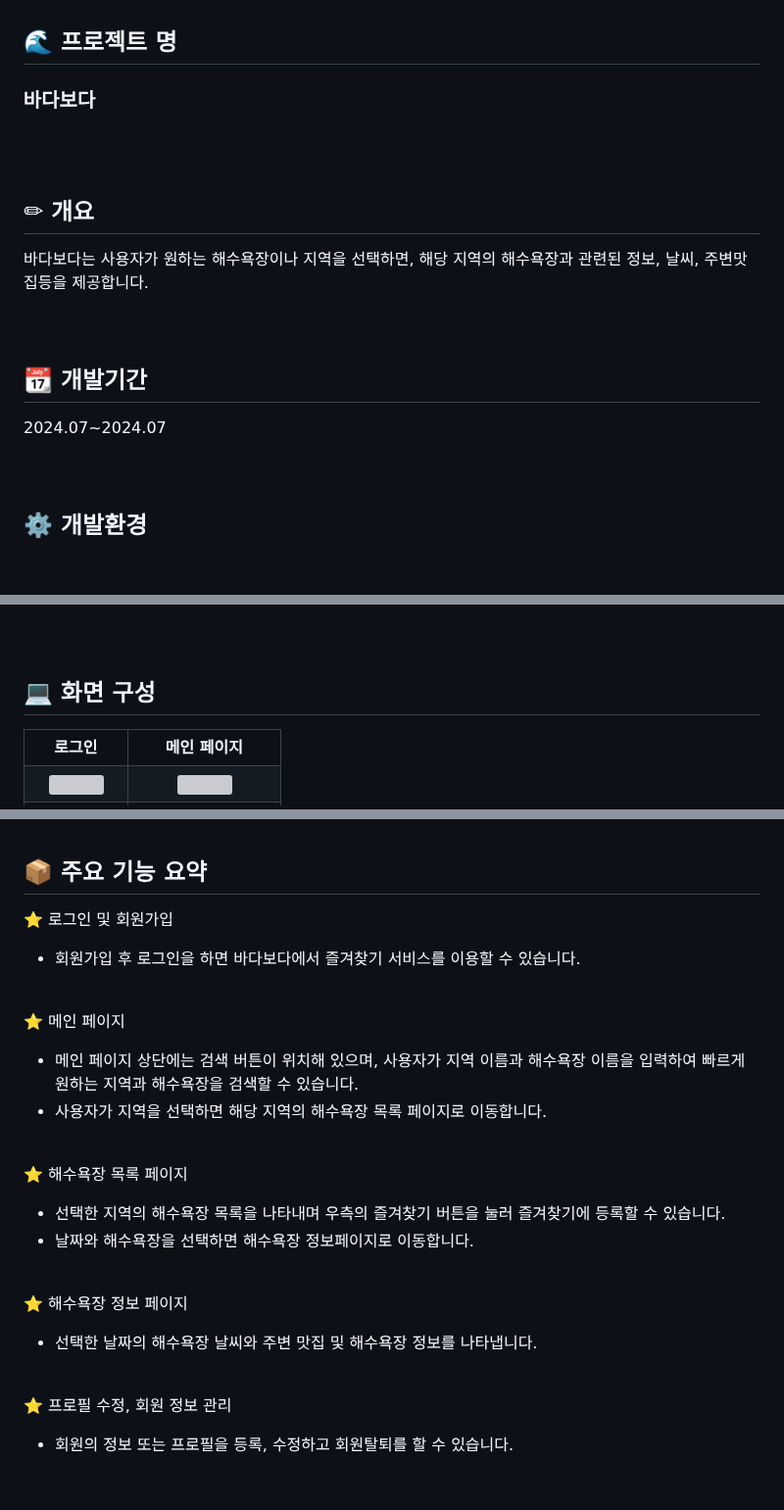
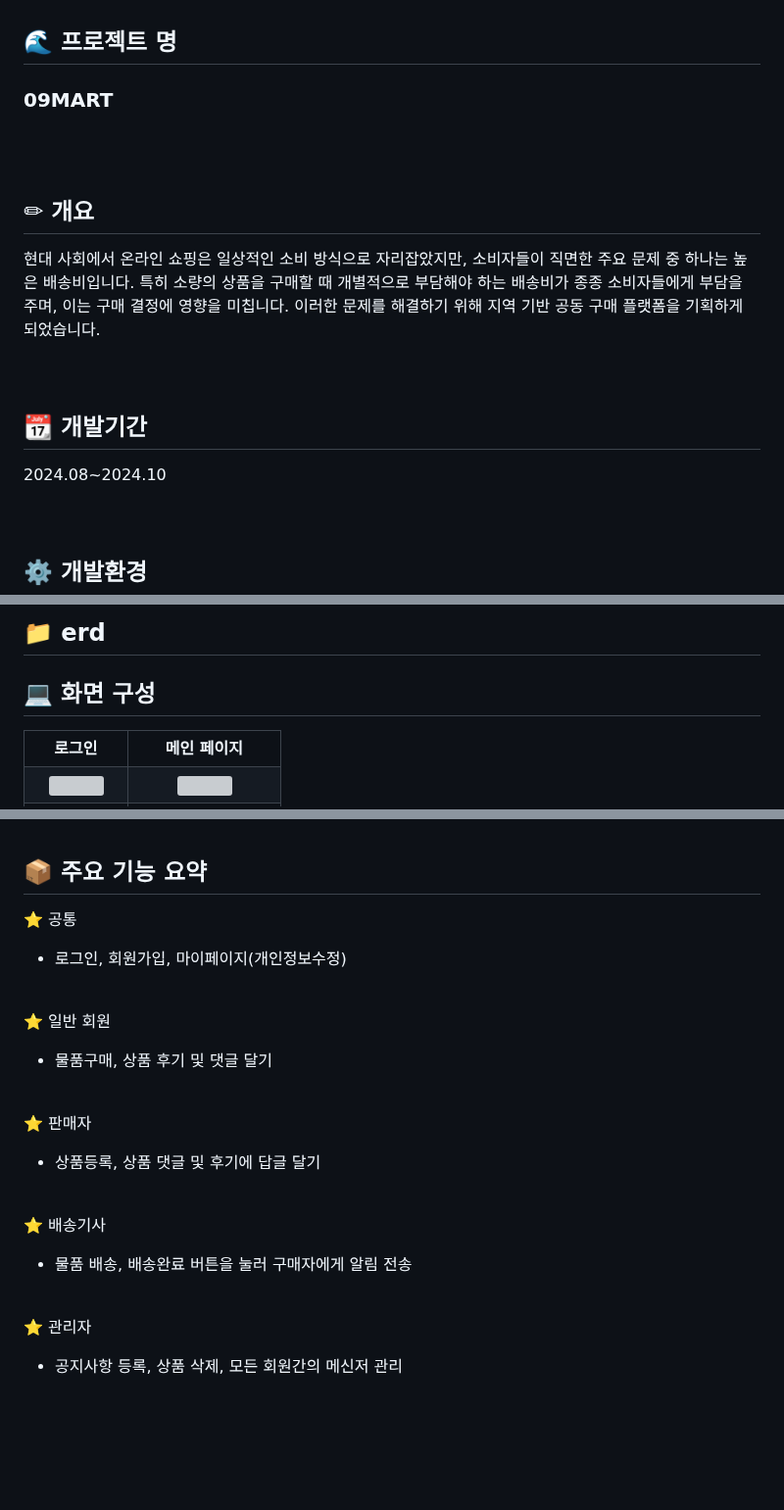
Before and after one commit to ogu01/09mart, a Markdown page: README.md, 3 parts joined by grey strips. Shown at 98% size. Rendered like a GitHub page; blank space fills up the shorter version; grey boxes are pictures that could not be loaded.

```diff
--- a/README.md
+++ b/README.md
@@ -1,17 +1,17 @@
 
 
 ## 🌊 프로젝트 명
-### 바다보다
+### 09MART
 <br><br>
 
 
 ## ✏ 개요
-바다보다는 사용자가 원하는 해수욕장이나 지역을 선택하면, 해당 지역의 해수욕장과 관련된 정보, 날씨, 주변맛집등을 제공합니다.
+현대 사회에서 온라인 쇼핑은 일상적인 소비 방식으로 자리잡았지만, 소비자들이 직면한 주요 문제 중 하나는 높은 배송비입니다. 특히 소량의 상품을 구매할 때 개별적으로 부담해야 하는 배송비가 종종 소비자들에게 부담을 주며, 이는 구매 결정에 영향을 미칩니다. 이러한 문제를 해결하기 위해 지역 기반 공동 구매 플랫폼을 기획하게 되었습니다.
 <br><br><br>
 
 
 ## 📆 개발기간
-2024.07~2024.07
+2024.08~2024.10
 <br><br><br>
 
 
@@ -36,5 +36,6 @@
 <br><br><br>
 
+## 📁 erd
 
 
 ## 💻 화면 구성
@@ -82,19 +83,17 @@
 
 
 ## 📦 주요 기능 요약
-⭐ 로그인 및 회원가입
-- 회원가입 후 로그인을 하면 바다보다에서 즐겨찾기 서비스를 이용할 수 있습니다.<br><br>
+⭐ 공통
+- 로그인, 회원가입, 마이페이지(개인정보수정)<br><br>
 
-⭐ 메인 페이지
-- 메인 페이지 상단에는 검색 버튼이 위치해 있으며, 사용자가 지역 이름과 해수욕장 이름을 입력하여 빠르게 원하는 지역과 해수욕장을 검색할 수 있습니다.
-- 사용자가 지역을 선택하면 해당 지역의 해수욕장 목록 페이지로 이동합니다.<br><br>
+⭐ 일반 회원
+- 물품구매, 상품 후기 및 댓글 달기<br><br>
 
-⭐ 해수욕장 목록 페이지
-- 선택한 지역의 해수욕장 목록을 나타내며 우측의 즐겨찾기 버튼을 눌러 즐겨찾기에 등록할 수 있습니다.
-- 날짜와 해수욕장을 선택하면 해수욕장 정보페이지로 이동합니다.<br><br>
+⭐ 판매자
+- 상품등록, 상품 댓글 및 후기에 답글 달기<br><br>
 
-⭐ 해수욕장 정보 페이지
-- 선택한 날짜의 해수욕장 날씨와 주변 맛집 및 해수욕장 정보를 나타냅니다.<br><br>
+⭐ 배송기사
+- 물품 배송, 배송완료 버튼을 눌러 구매자에게 알림 전송<br><br>
 
-⭐ 프로필 수정, 회원 정보 관리
-- 회원의 정보 또는 프로필을 등록, 수정하고 회원탈퇴를 할 수 있습니다.<br><br>
+⭐ 관리자
+- 공지사항 등록, 상품 삭제, 모든 회원간의 메신저 관리<br><br>
```
Also changed, not shown: other parts of README.md (+1 -1 lines).
